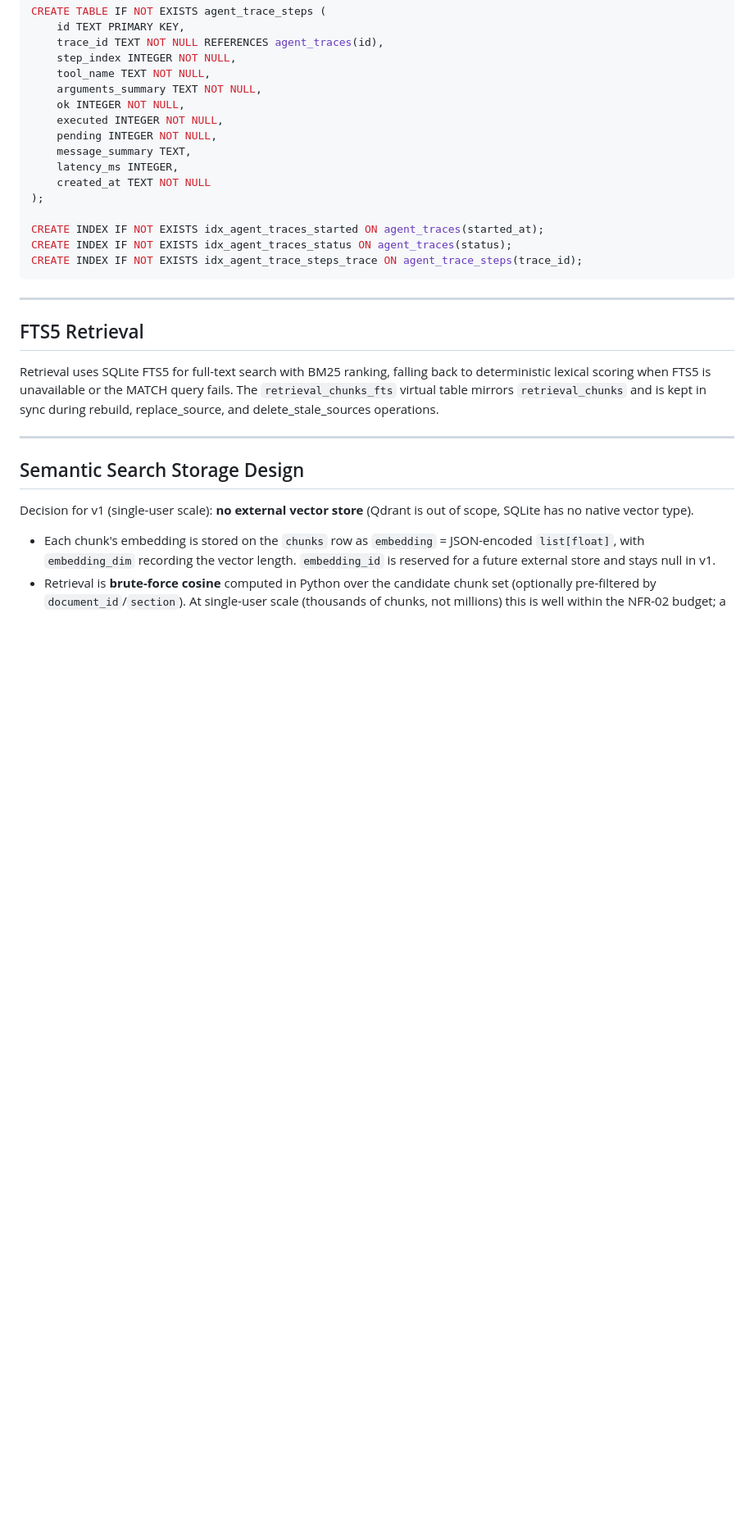
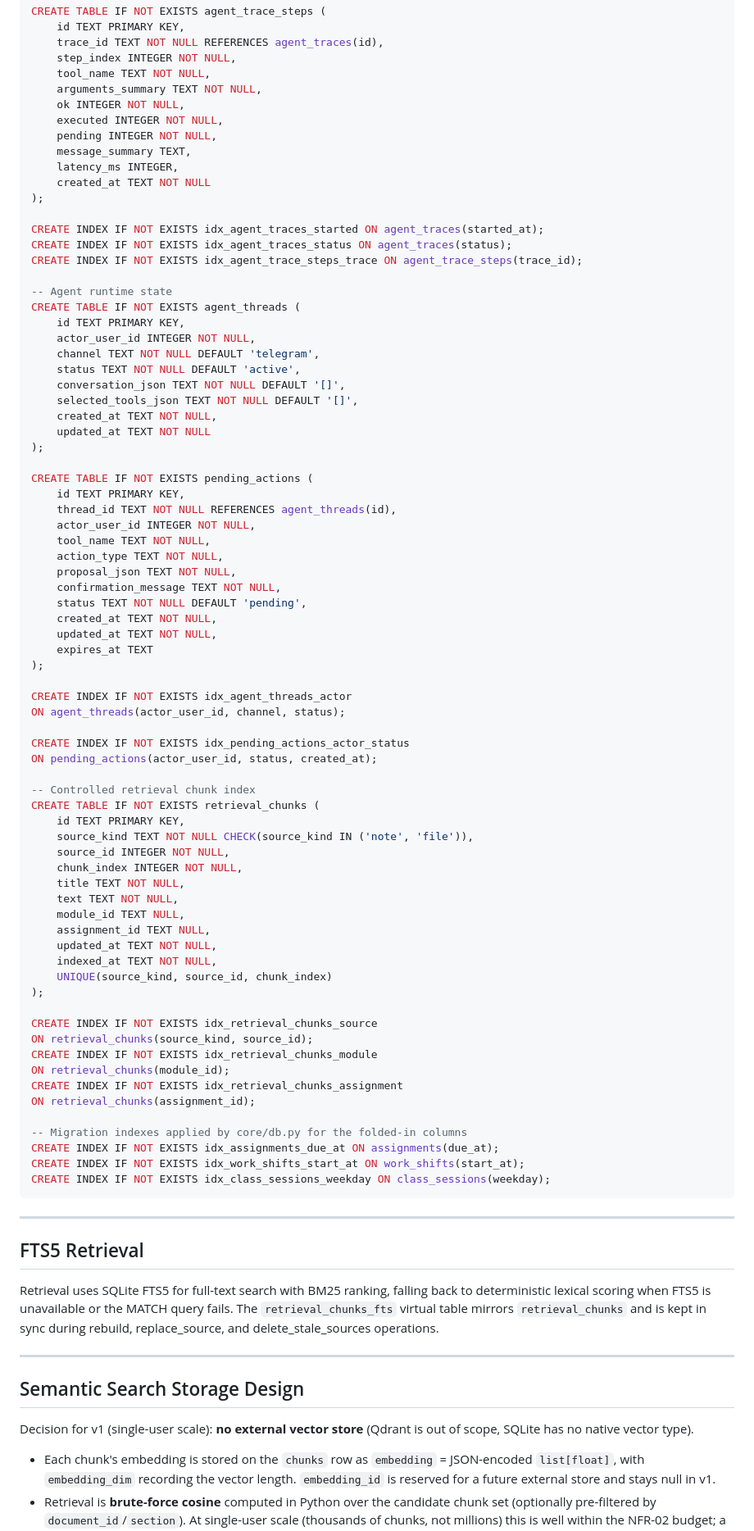
Before and after one commit to NathanLCR/atenas, a Markdown page: docs/DATA_MODEL.md, the part around one of its changes. Shown at 82% size. Drawn GitHub-style; blank space fills up the shorter version.

````diff
--- a/docs/DATA_MODEL.md
+++ b/docs/DATA_MODEL.md
@@ -287,6 +369,65 @@ CREATE TABLE IF NOT EXISTS agent_trace_steps (
 CREATE INDEX IF NOT EXISTS idx_agent_traces_started ON agent_traces(started_at);
 CREATE INDEX IF NOT EXISTS idx_agent_traces_status ON agent_traces(status);
 CREATE INDEX IF NOT EXISTS idx_agent_trace_steps_trace ON agent_trace_steps(trace_id);
+
+-- Agent runtime state
+CREATE TABLE IF NOT EXISTS agent_threads (
+    id TEXT PRIMARY KEY,
+    actor_user_id INTEGER NOT NULL,
+    channel TEXT NOT NULL DEFAULT 'telegram',
+    status TEXT NOT NULL DEFAULT 'active',
+    conversation_json TEXT NOT NULL DEFAULT '[]',
+    selected_tools_json TEXT NOT NULL DEFAULT '[]',
+    created_at TEXT NOT NULL,
+    updated_at TEXT NOT NULL
+);
+
+CREATE TABLE IF NOT EXISTS pending_actions (
+    id TEXT PRIMARY KEY,
+    thread_id TEXT NOT NULL REFERENCES agent_threads(id),
+    actor_user_id INTEGER NOT NULL,
+    tool_name TEXT NOT NULL,
+    action_type TEXT NOT NULL,
+    proposal_json TEXT NOT NULL,
+    confirmation_message TEXT NOT NULL,
+    status TEXT NOT NULL DEFAULT 'pending',
+    created_at TEXT NOT NULL,
+    updated_at TEXT NOT NULL,
+    expires_at TEXT
+);
+
+CREATE INDEX IF NOT EXISTS idx_agent_threads_actor
+ON agent_threads(actor_user_id, channel, status);
+
+CREATE INDEX IF NOT EXISTS idx_pending_actions_actor_status
+ON pending_actions(actor_user_id, status, created_at);
+
+-- Controlled retrieval chunk index
+CREATE TABLE IF NOT EXISTS retrieval_chunks (
+    id TEXT PRIMARY KEY,
+    source_kind TEXT NOT NULL CHECK(source_kind IN ('note', 'file')),
+    source_id INTEGER NOT NULL,
+    chunk_index INTEGER NOT NULL,
+    title TEXT NOT NULL,
+    text TEXT NOT NULL,
+    module_id TEXT NULL,
+    assignment_id TEXT NULL,
+    updated_at TEXT NOT NULL,
+    indexed_at TEXT NOT NULL,
+    UNIQUE(source_kind, source_id, chunk_index)
+);
+
+CREATE INDEX IF NOT EXISTS idx_retrieval_chunks_source
+ON retrieval_chunks(source_kind, source_id);
+CREATE INDEX IF NOT EXISTS idx_retrieval_chunks_module
+ON retrieval_chunks(module_id);
+CREATE INDEX IF NOT EXISTS idx_retrieval_chunks_assignment
+ON retrieval_chunks(assignment_id);
+
+-- Migration indexes applied by core/db.py for the folded-in columns
+CREATE INDEX IF NOT EXISTS idx_assignments_due_at ON assignments(due_at);
+CREATE INDEX IF NOT EXISTS idx_work_shifts_start_at ON work_shifts(start_at);
+CREATE INDEX IF NOT EXISTS idx_class_sessions_weekday ON class_sessions(weekday);
 ```
 
 ---
````
Also changed, not shown: other parts of docs/DATA_MODEL.md (+87 -5 lines), README.md (+10 -6 lines), docs/README.md (+3 -0 lines).
